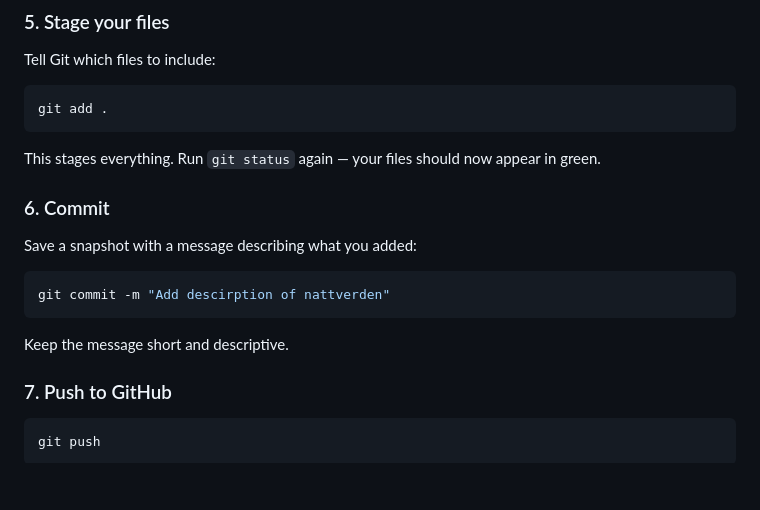
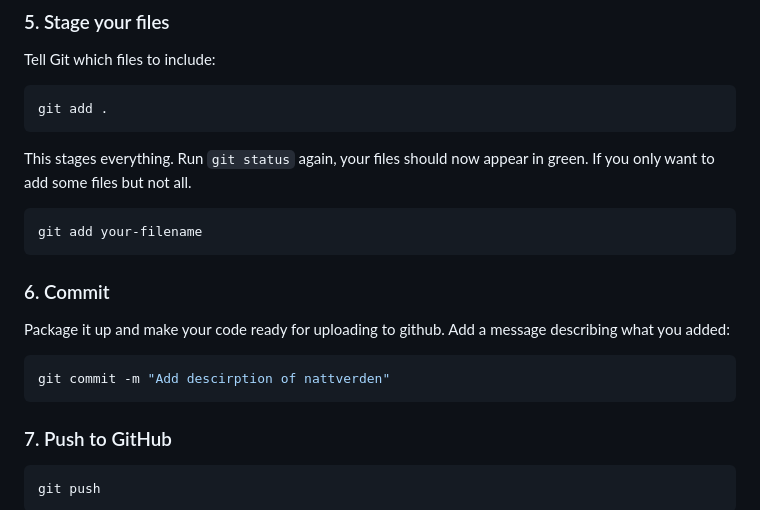
Before and after one commit to MarkusServan/gods-of-trondheim, a Markdown page: README.md, the part around the change. GitHub-like rendering; blank space fills up the shorter version.

````diff
--- a/README.md
+++ b/README.md
@@ -136,17 +136,20 @@ Tell Git which files to include:
 git add .
 ```
 
-This stages everything. Run `git status` again — your files should now appear in green.
+This stages everything. Run `git status` again, your files should now appear in green.
+If you only want to add some files but not all.
+
+```bash
+git add your-filename
+```
 
 ### 6. Commit
 
-Save a snapshot with a message describing what you added:
+Package it up and make your code ready for uploading to github. Add a message describing what you added:
 
 ```bash
 git commit -m "Add descirption of nattverden"
 ```
-
-Keep the message short and descriptive.
 
 ### 7. Push to GitHub
 
````
